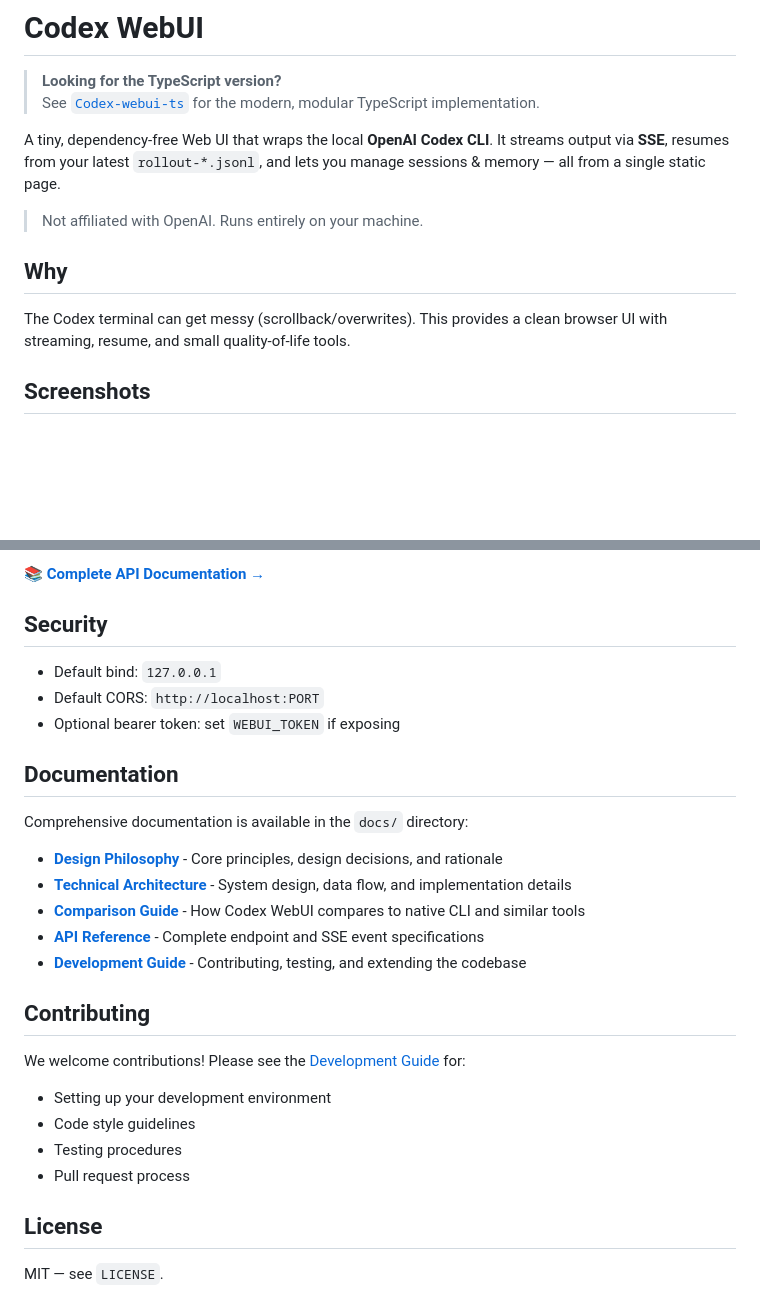
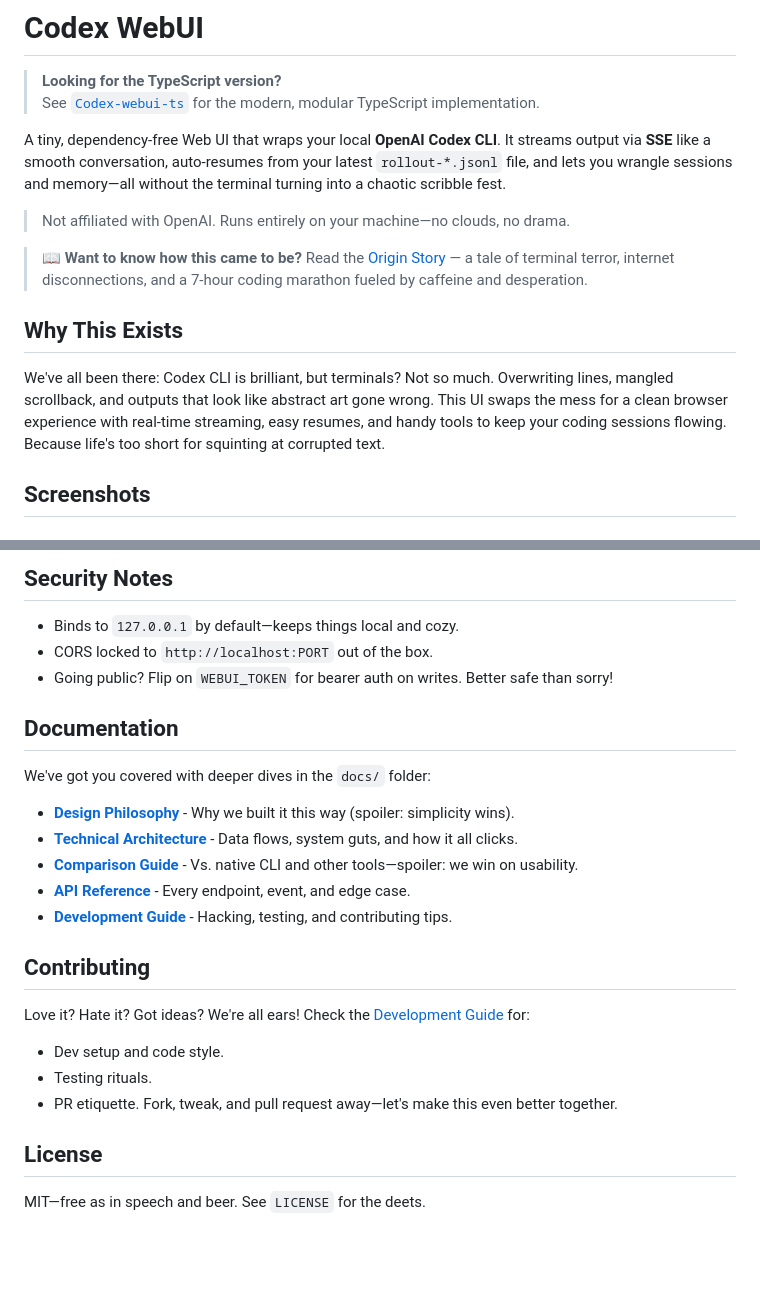
Before and after one commit to harryneopotter/Codex-webui, a Markdown page: README.md, 2 parts joined by grey strips. GitHub-like rendering; blank space fills up the shorter version.

```diff
--- a/README.md
+++ b/README.md
@@ -3,12 +3,14 @@
 > **Looking for the TypeScript version?**
 > See [`Codex-webui-ts`](https://github.com/harryneopotter/Codex-webui/tree/Codex-webui-ts) for the modern, modular TypeScript implementation.
 
-A tiny, dependency‑free Web UI that wraps the local **OpenAI Codex CLI**. It streams output via **SSE**, resumes from your latest `rollout-*.jsonl`, and lets you manage sessions & memory — all from a single static page.
+A tiny, dependency-free Web UI that wraps your local **OpenAI Codex CLI**. It streams output via **SSE** like a smooth conversation, auto-resumes from your latest `rollout-*.jsonl` file, and lets you wrangle sessions and memory—all without the terminal turning into a chaotic scribble fest.
 
-> Not affiliated with OpenAI. Runs entirely on your machine.
+> Not affiliated with OpenAI. Runs entirely on your machine—no clouds, no drama.
 
-## Why
-The Codex terminal can get messy (scrollback/overwrites). This provides a clean browser UI with streaming, resume, and small quality‑of‑life tools.
+> 📖 **Want to know how this came to be?** Read the [Origin Story](ORIGIN_STORY.md) — a tale of terminal terror, internet disconnections, and a 7-hour coding marathon fueled by caffeine and desperation.
+
+## Why This Exists
+We've all been there: Codex CLI is brilliant, but terminals? Not so much. Overwriting lines, mangled scrollback, and outputs that look like abstract art gone wrong. This UI swaps the mess for a clean browser experience with real-time streaming, easy resumes, and handy tools to keep your coding sessions flowing. Because life's too short for squinting at corrupted text.
 
 ## Screenshots
 
@@ -95,28 +96,23 @@ Quick reference of key endpoints:
 
-📚 **[Complete API Documentation →](docs/API.md)**
-
-## Security
-- Default bind: `127.0.0.1`
-- Default CORS: `http://localhost:PORT`
-- Optional bearer token: set `WEBUI_TOKEN` if exposing
+## Security Notes
+- Binds to `127.0.0.1` by default—keeps things local and cozy.
+- CORS locked to `http://localhost:PORT` out of the box.
+- Going public? Flip on `WEBUI_TOKEN` for bearer auth on writes. Better safe than sorry!
 
 ## Documentation
-
-Comprehensive documentation is available in the `docs/` directory:
-
-- **[Design Philosophy](docs/DESIGN.md)** - Core principles, design decisions, and rationale
-- **[Technical Architecture](docs/ARCHITECTURE.md)** - System design, data flow, and implementation details
-- **[Comparison Guide](docs/COMPARISON.md)** - How Codex WebUI compares to native CLI and similar tools
-- **[API Reference](docs/API.md)** - Complete endpoint and SSE event specifications
-- **[Development Guide](docs/DEVELOPMENT.md)** - Contributing, testing, and extending the codebase
+We've got you covered with deeper dives in the `docs/` folder:
+- **[Design Philosophy](docs/DESIGN.md)** - Why we built it this way (spoiler: simplicity wins).
+- **[Technical Architecture](docs/ARCHITECTURE.md)** - Data flows, system guts, and how it all clicks.
+- **[Comparison Guide](docs/COMPARISON.md)** - Vs. native CLI and other tools—spoiler: we win on usability.
+- **[API Reference](docs/API.md)** - Every endpoint, event, and edge case.
+- **[Development Guide](docs/DEVELOPMENT.md)** - Hacking, testing, and contributing tips.
 
 ## Contributing
-
-We welcome contributions! Please see the [Development Guide](docs/DEVELOPMENT.md) for:
-- Setting up your development environment
-- Code style guidelines
-- Testing procedures
-- Pull request process
+Love it? Hate it? Got ideas? We're all ears! Check the [Development Guide](docs/DEVELOPMENT.md) for:
+- Dev setup and code style.
+- Testing rituals.
+- PR etiquette.
+Fork, tweak, and pull request away—let's make this even better together.
 
 ## License
-MIT — see `LICENSE`.
+MIT—free as in speech and beer. See `LICENSE` for the deets.
```
Also changed, not shown: other parts of README.md (+39 -40 lines).
